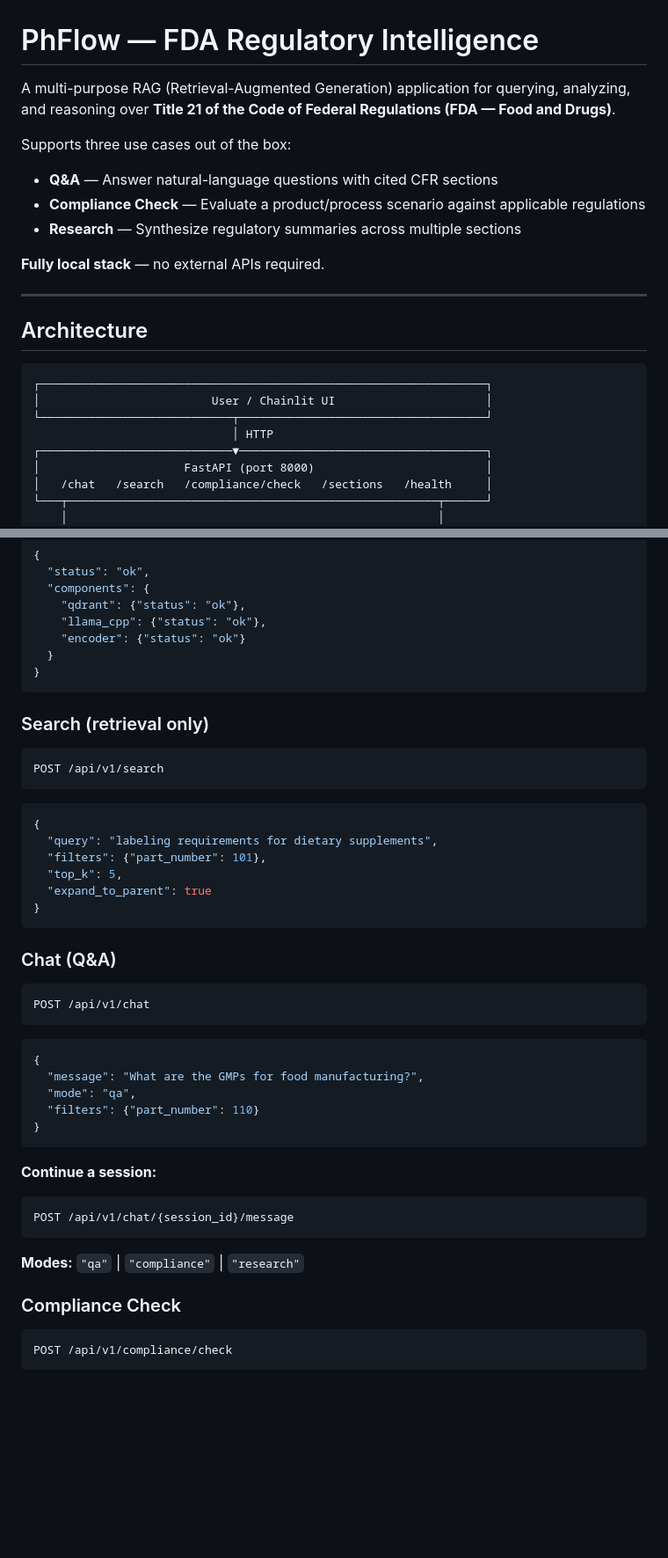
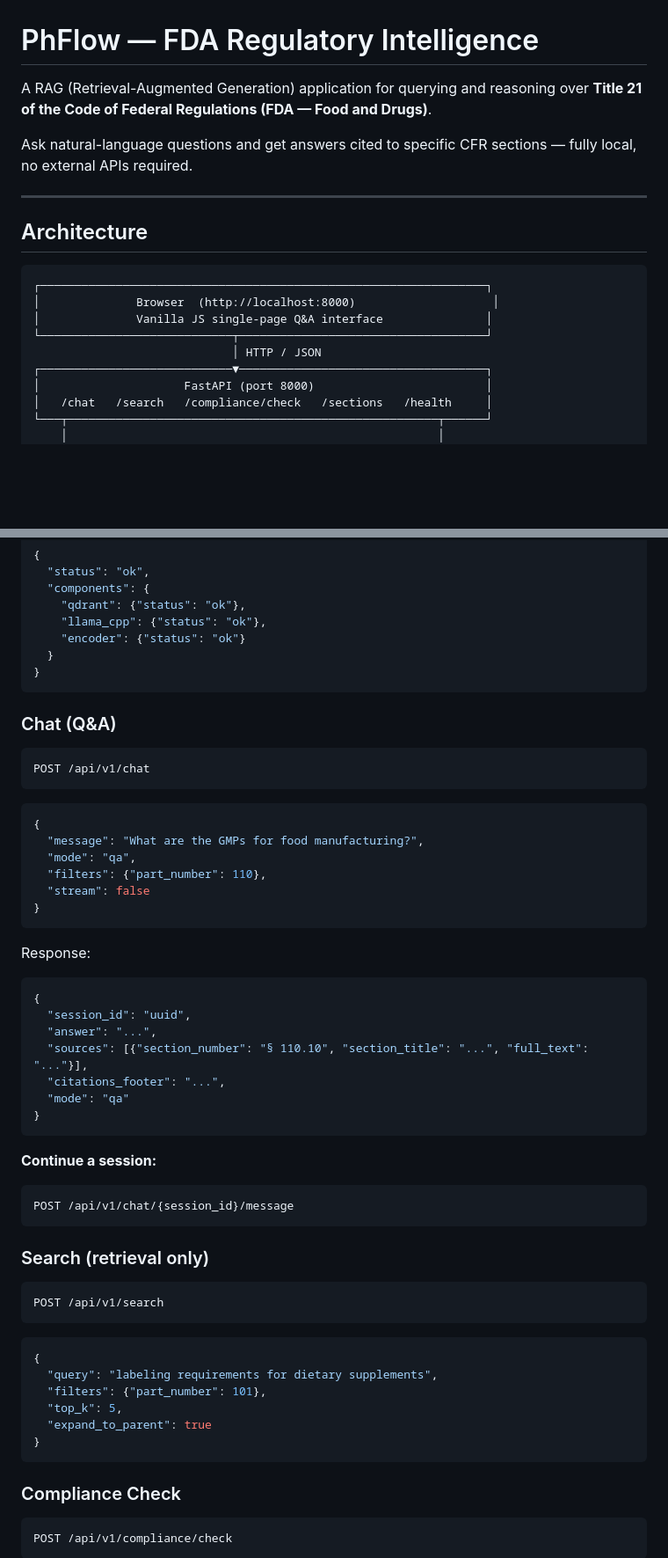
Before and after one commit to LakshmidharKotipalli/RAG-PhFlow, a Markdown page: README.md, 2 parts joined by grey strips. Shown at 88% size. GitHub-like rendering; blank space fills up the shorter version.

````diff
--- a/README.md
+++ b/README.md
@@ -1,13 +1,8 @@
 # PhFlow — FDA Regulatory Intelligence
 
-A multi-purpose RAG (Retrieval-Augmented Generation) application for querying, analyzing, and reasoning over **Title 21 of the Code of Federal Regulations (FDA — Food and Drugs)**.
+A RAG (Retrieval-Augmented Generation) application for querying and reasoning over **Title 21 of the Code of Federal Regulations (FDA — Food and Drugs)**.
 
-Supports three use cases out of the box:
-- **Q&A** — Answer natural-language questions with cited CFR sections
-- **Compliance Check** — Evaluate a product/process scenario against applicable regulations
-- **Research** — Synthesize regulatory summaries across multiple sections
-
-**Fully local stack** — no external APIs required.
+Ask natural-language questions and get answers cited to specific CFR sections — fully local, no external APIs required.
 
 ---
 
@@ -15,9 +10,10 @@ Supports three use cases out of the box:
 
 ```
 ┌─────────────────────────────────────────────────────────────────┐
-│                         User / Chainlit UI                      │
+│              Browser  (http://localhost:8000)                    │
+│              Vanilla JS single-page Q&A interface               │
 └────────────────────────────┬────────────────────────────────────┘
-                             │ HTTP
+                             │ HTTP / JSON
 ┌────────────────────────────▼────────────────────────────────────┐
 │                     FastAPI (port 8000)                         │
 │   /chat   /search   /compliance/check   /sections   /health     │
@@ -216,6 +208,36 @@ GET /health
 }
 ```
 
+### Chat (Q&A)
+
+```
+POST /api/v1/chat
+```
+```json
+{
+  "message": "What are the GMPs for food manufacturing?",
+  "mode": "qa",
+  "filters": {"part_number": 110},
+  "stream": false
+}
+```
+
+Response:
+```json
+{
+  "session_id": "uuid",
+  "answer": "...",
+  "sources": [{"section_number": "§ 110.10", "section_title": "...", "full_text": "..."}],
+  "citations_footer": "...",
+  "mode": "qa"
+}
+```
+
+**Continue a session:**
+```
+POST /api/v1/chat/{session_id}/message
+```
+
 ### Search (retrieval only)
 
 ```
@@ -229,26 +251,6 @@ POST /api/v1/search
   "expand_to_parent": true
 }
 ```
-
-### Chat (Q&A)
-
-```
-POST /api/v1/chat
-```
-```json
-{
-  "message": "What are the GMPs for food manufacturing?",
-  "mode": "qa",
-  "filters": {"part_number": 110}
-}
-```
-
-**Continue a session:**
-```
-POST /api/v1/chat/{session_id}/message
-```
-
-**Modes:** `"qa"` | `"compliance"` | `"research"`
 
 ### Compliance Check
 
````
Also changed, not shown: other parts of README.md (+15 -19 lines).
